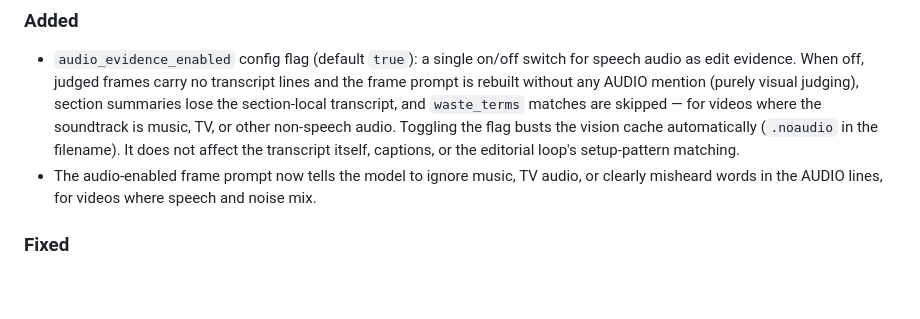
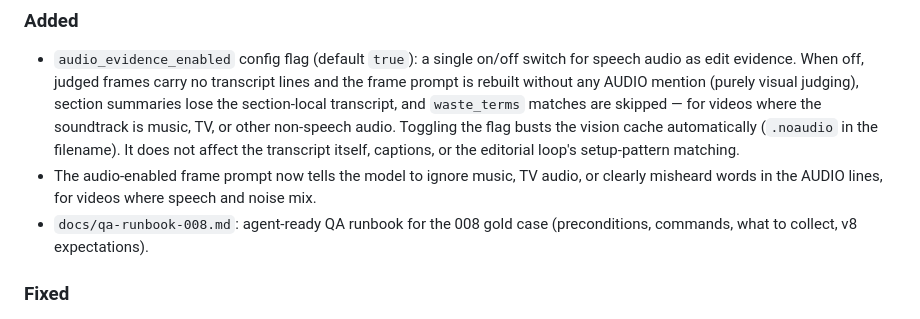
Before and after one commit to ant3869/smartcut, a Markdown page: CHANGELOG.md, the part around the change. GitHub-like rendering; blank space fills up the shorter version.

Commit message:
Docs: agent-ready QA runbook for the 008 gold case

```diff
--- a/CHANGELOG.md
+++ b/CHANGELOG.md
@@ -16,6 +16,8 @@ All notable changes to this project are documented here. The project follows
   affect the transcript itself, captions, or the editorial loop's setup-pattern matching.
 - The audio-enabled frame prompt now tells the model to ignore music, TV audio, or
   clearly misheard words in the AUDIO lines, for videos where speech and noise mix.
+- `docs/qa-runbook-008.md`: agent-ready QA runbook for the 008 gold case (preconditions,
+  commands, what to collect, v8 expectations).
 
 ### Fixed
 
```
Also changed, not shown: docs/qa-runbook-008.md (added, +59 -0 lines).
